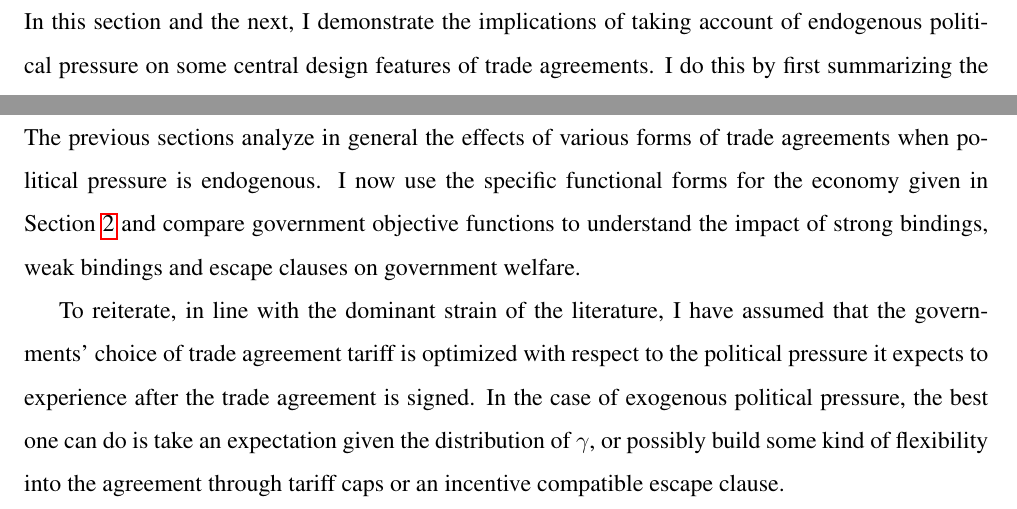
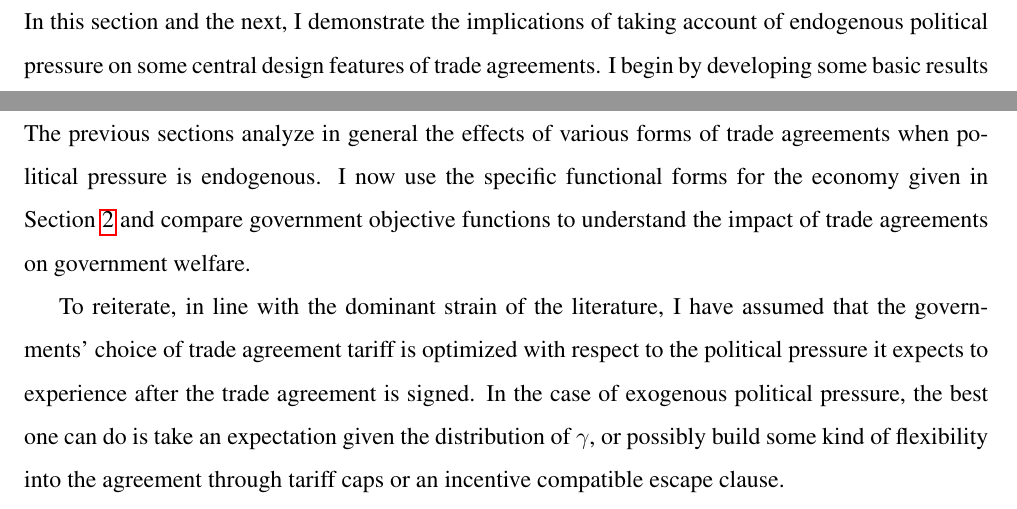
Before and after one commit to kbuzard/pe-shocks, a LaTeX document (draft.tex): two parts of pages 10 and 20 of 28, joined at a grey line, cut so that both start at the same text. Compiled offline with pdfLaTeX.

Commit message:
remove references to strong bindings from into paragraphs to sec:rigid and sec:objfcn

```diff
--- a/draft.tex
+++ b/draft.tex
@@ -200,7 +200,7 @@ On a separate note, it is important to make clear that in this strand of the lit
 
 \section{Rigid Tariffs with Endogenous Political Pressure}
 \label{sec:rigid}
-In this section and the next, I demonstrate the implications of taking account of endogenous political pressure on some central design features of trade agreements. I do this by first summarizing the essential results from \Textcite{bs2005} for the design of trade agreements when political considerations are exogenous and then compare them to the case under consideration here of endogenous political activity aimed at gaining protectionist tariffs.
+In this section and the next, I demonstrate the implications of taking account of endogenous political pressure on some central design features of trade agreements. I begin by developing some basic results about the design of trade agreements with tariff caps when political pressure is endogenous. I then compare these results to those from from \Textcite{bs2005} for the design of trade agreements when political considerations are exogenous.
 
 In Section~\ref{sec:escape2} I will examine the more realistic case where endogenous and exogenous political forces coexist. Until then, I will consider the cases separately to establish clearly the different dynamics that arise from the two distinct types of influence. I will use ``$\ga$'' to represent the political economy parameter in a general sense, ``$\ga(s)$'' when treating the case of pressure arising from exogenous shocks only, and ``$\ga(e)$'' when referring to political pressure that results from the rent-seeking behavior of lobbies.\footnote{See Section~\ref{sec:escape2} for a detailed discussion of the relationship and interactions between these two extreme cases.} I begin with the case of rigid tariffs---that is, trade agreements that have no provision for flexibility. Rigid tariffs cannot be made to depend on the realized level of $\ga$ and so incentive compatibility considerations will not come into play.
 
@@ -345,7 +345,7 @@ In the next section, I ask the question of whether this type of outcome is likel
 
 \section{Political Objective Functions and the Role of Trade Agreements}
 \label{sec:objfcn}
-The previous sections analyze in general the effects of various forms of trade agreements when political pressure is endogenous. I now use the specific functional forms for the economy given in Section~\ref{sec:stage} and compare government objective functions to understand the impact of strong bindings, weak bindings and escape clauses on government welfare.
+The previous sections analyze in general the effects of various forms of trade agreements when political pressure is endogenous. I now use the specific functional forms for the economy given in Section~\ref{sec:stage} and compare government objective functions to understand the impact of trade agreements on government welfare.
 
 To reiterate, in line with the dominant strain of the literature, I have assumed that the governments' choice of trade agreement tariff is optimized with respect to the political pressure it expects to experience after the trade agreement is signed. In the case of exogenous political pressure, the best one can do is take an expectation given the distribution of $\ga$, or possibly build some kind of flexibility into the agreement through tariff caps or an incentive compatible escape clause.
 
```
Also changed, not shown: draft.pdf.
